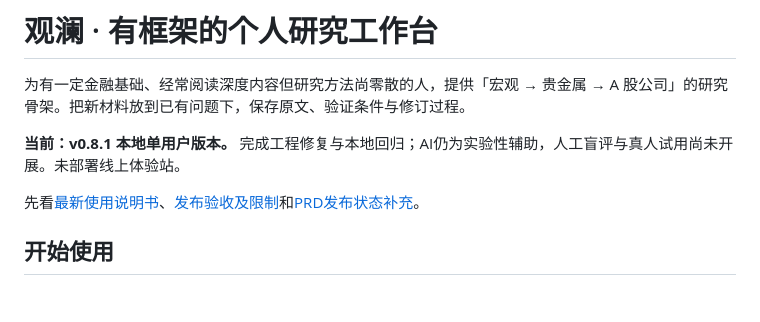
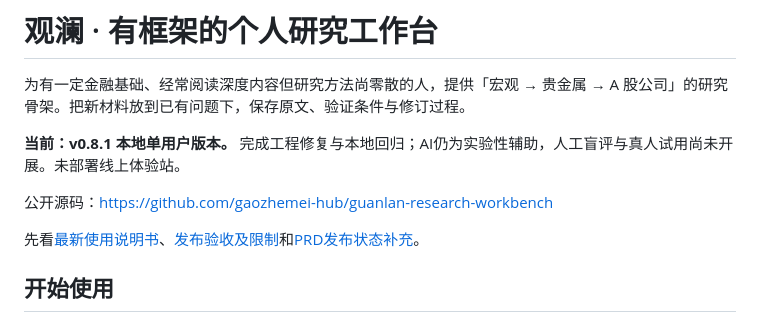
Before and after one commit to gaozhemei-hub/guanlan-research-workbench, a Markdown page: README.md, the part around the change. Drawn GitHub-style; blank space fills up the shorter version.

Commit message:
Link public repository

```diff
--- a/README.md
+++ b/README.md
@@ -3,6 +3,8 @@
 为有一定金融基础、经常阅读深度内容但研究方法尚零散的人，提供「宏观 → 贵金属 → A 股公司」的研究骨架。把新材料放到已有问题下，保存原文、验证条件与修订过程。
 
 **当前：v0.8.1 本地单用户版本。** 完成工程修复与本地回归；AI仍为实验性辅助，人工盲评与真人试用尚未开展。未部署线上体验站。
+
+公开源码：https://github.com/gaozhemei-hub/guanlan-research-workbench
 
 先看[最新使用说明书](docs/使用说明书-v0.8.1.md)、[发布验收及限制](docs/发布验收-2026-10-13.md)和[PRD发布状态补充](docs/PRD-v0.3.md)。
 
```
